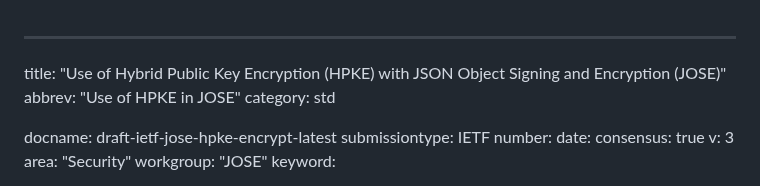
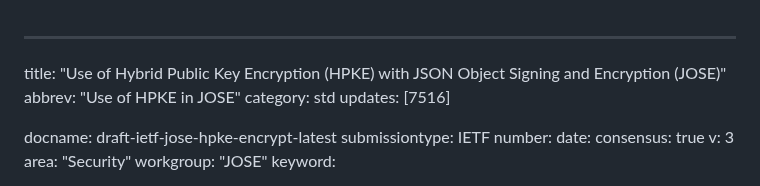
Before and after one commit to ietf-wg-jose/draft-ietf-jose-hpke-encrypt, a Markdown page: draft-ietf-jose-hpke-encrypt.md, the part around the change. Rendered like a GitHub page.

Commit message:
Draft updates RFC 7516

```diff
--- a/draft-ietf-jose-hpke-encrypt.md
+++ b/draft-ietf-jose-hpke-encrypt.md
@@ -2,6 +2,7 @@
 title: "Use of Hybrid Public Key Encryption (HPKE) with JSON Object Signing and Encryption (JOSE)"
 abbrev: "Use of HPKE in JOSE"
 category: std
+updates: [7516]
 
 docname: draft-ietf-jose-hpke-encrypt-latest
 submissiontype: IETF
```
